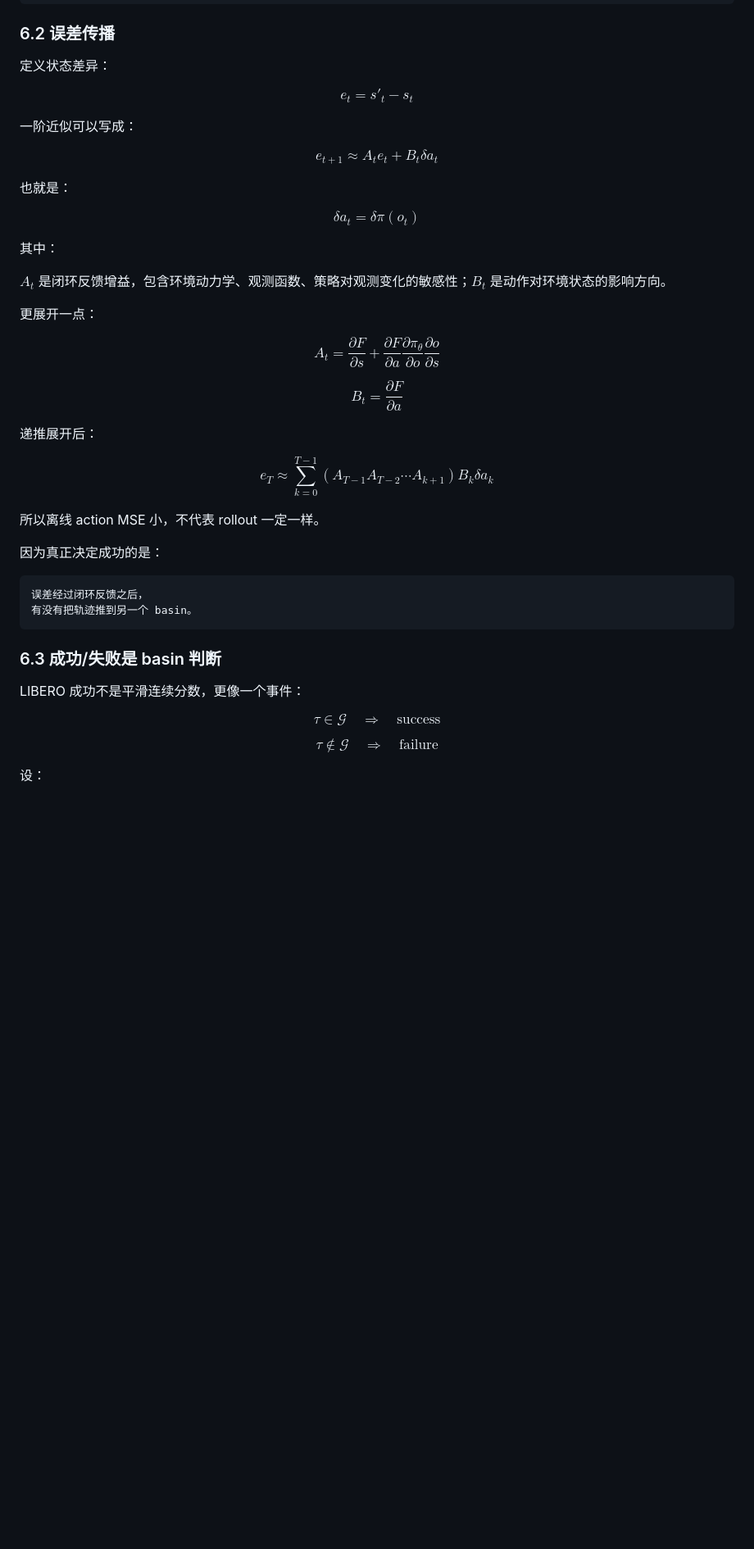
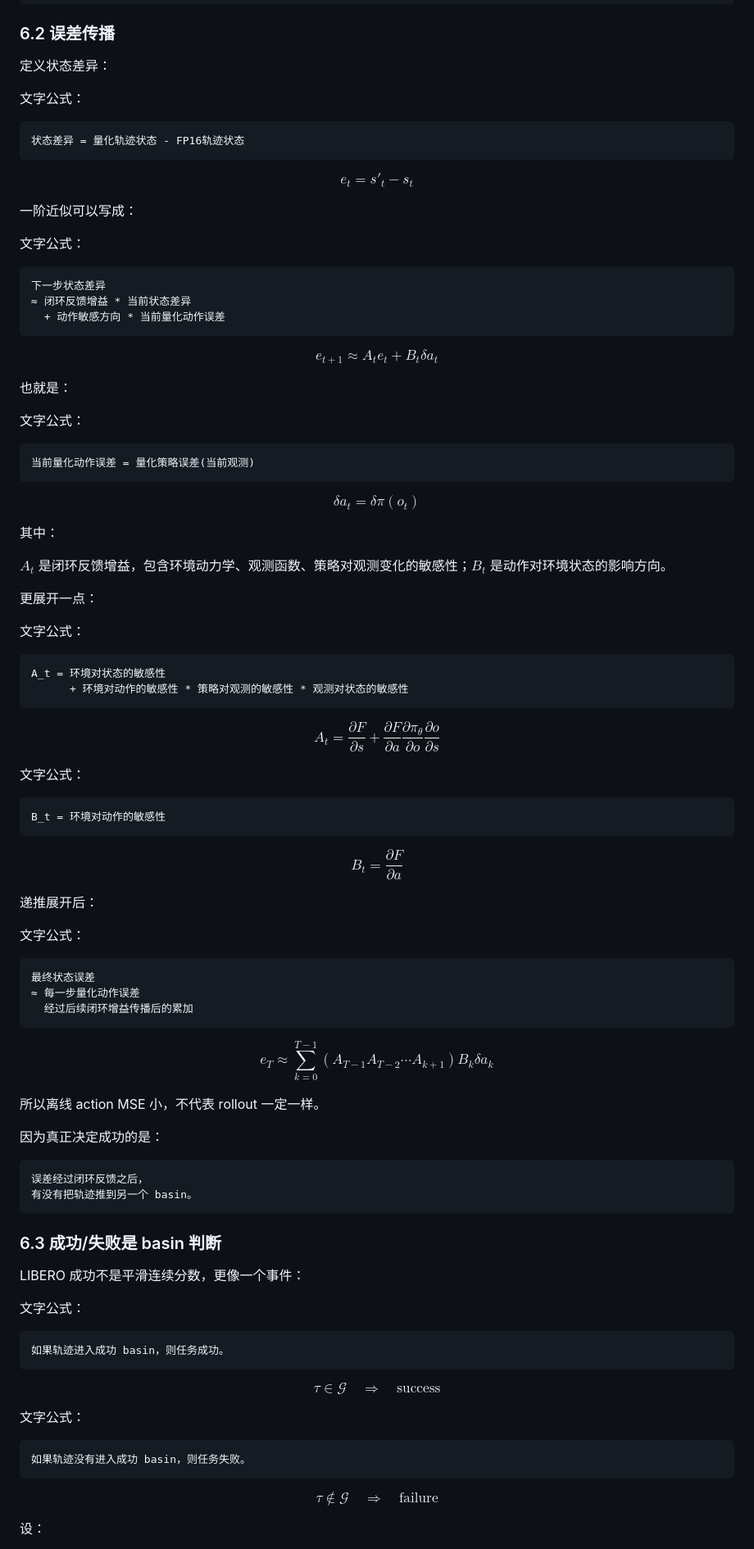
Before and after one commit to Zard-C/quantvla-reproduction, a Markdown page: docs/phase5_cn/llm_dit_mlp_ablation_and_trajectory_report.md, the part around one of its changes. Shown at 82% size. GitHub-like rendering; blank space fills up the shorter version.

````diff
--- a/docs/phase5_cn/llm_dit_mlp_ablation_and_trajectory_report.md
+++ b/docs/phase5_cn/llm_dit_mlp_ablation_and_trajectory_report.md
@@ -278,11 +311,25 @@ $$
 
 定义状态差异：
 
+文字公式：
+
+```text
+状态差异 = 量化轨迹状态 - FP16轨迹状态
+```
+
 $$
 e_t = s'_t - s_t
 $$
 
 一阶近似可以写成：
+
+文字公式：
+
+```text
+下一步状态差异
+≈ 闭环反馈增益 * 当前状态差异
+  + 动作敏感方向 * 当前量化动作误差
+```
 
 $$
 e_{t+1}
@@ -291,6 +338,12 @@ A_t e_t + B_t \delta a_t
 $$
 
 也就是：
+
+文字公式：
+
+```text
+当前量化动作误差 = 量化策略误差(当前观测)
+```
 
 $$
 \delta a_t = \delta\pi(o_t)
@@ -302,6 +355,13 @@ $A_t$ 是闭环反馈增益，包含环境动力学、观测函数、策略对
 
 更展开一点：
 
+文字公式：
+
+```text
+A_t = 环境对状态的敏感性
+      + 环境对动作的敏感性 * 策略对观测的敏感性 * 观测对状态的敏感性
+```
+
 $$
 A_t
 =
@@ -312,6 +372,12 @@ A_t
 \frac{\partial o}{\partial s}
 $$
 
+文字公式：
+
+```text
+B_t = 环境对动作的敏感性
+```
+
 $$
 B_t
 =
@@ -319,6 +385,14 @@ B_t
 $$
 
 递推展开后：
+
+文字公式：
+
+```text
+最终状态误差
+≈ 每一步量化动作误差
+  经过后续闭环增益传播后的累加
+```
 
 $$
 e_T
@@ -343,11 +417,23 @@ $$
 
 LIBERO 成功不是平滑连续分数，更像一个事件：
 
+文字公式：
+
+```text
+如果轨迹进入成功 basin，则任务成功。
+```
+
 $$
 \tau \in \mathcal{G}
 \quad \Rightarrow \quad
 \text{success}
 $$
+
+文字公式：
+
+```text
+如果轨迹没有进入成功 basin，则任务失败。
+```
 
 $$
 \tau \notin \mathcal{G}
````
Also changed, not shown: other parts of docs/phase5_cn/llm_dit_mlp_ablation_and_trajectory_report.md (+110 -1 lines).
